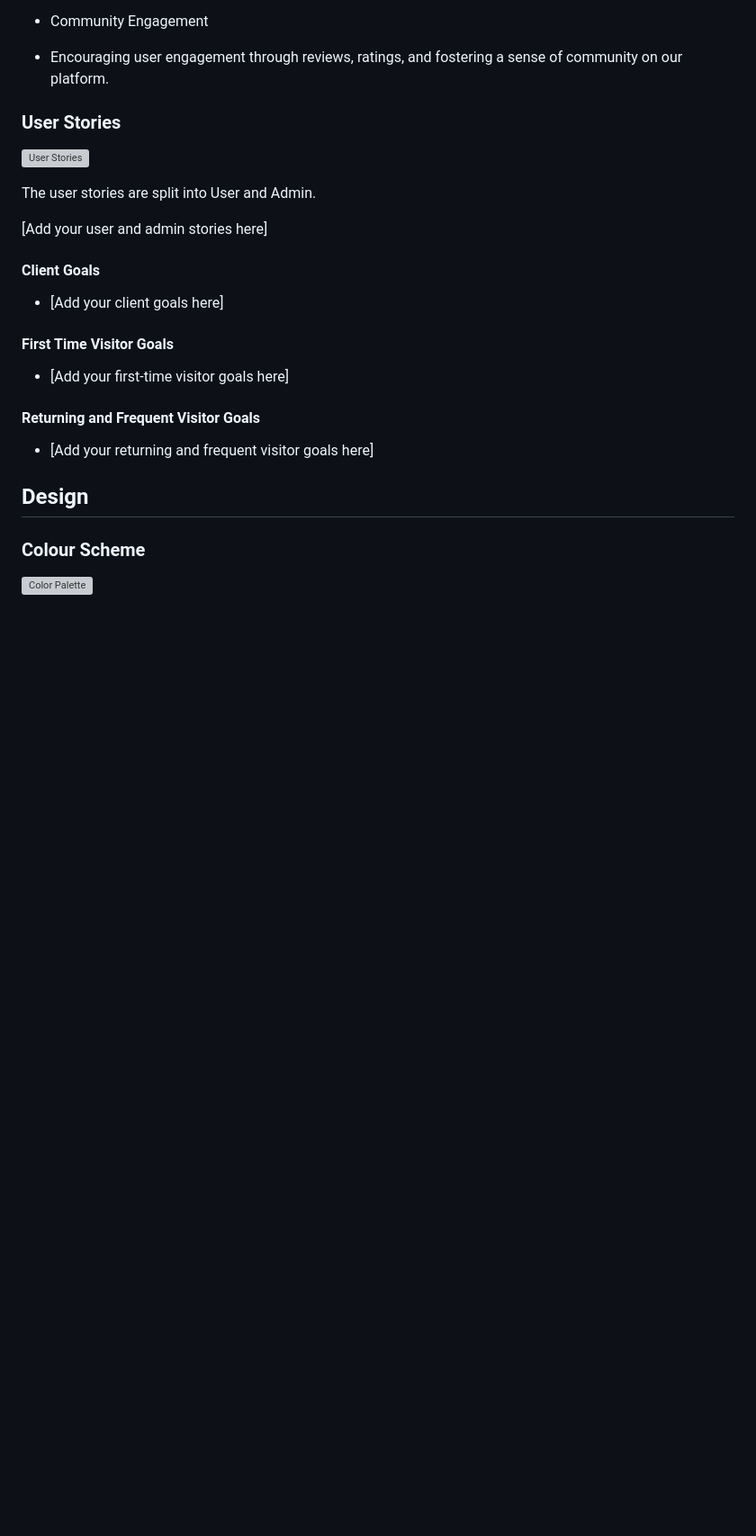
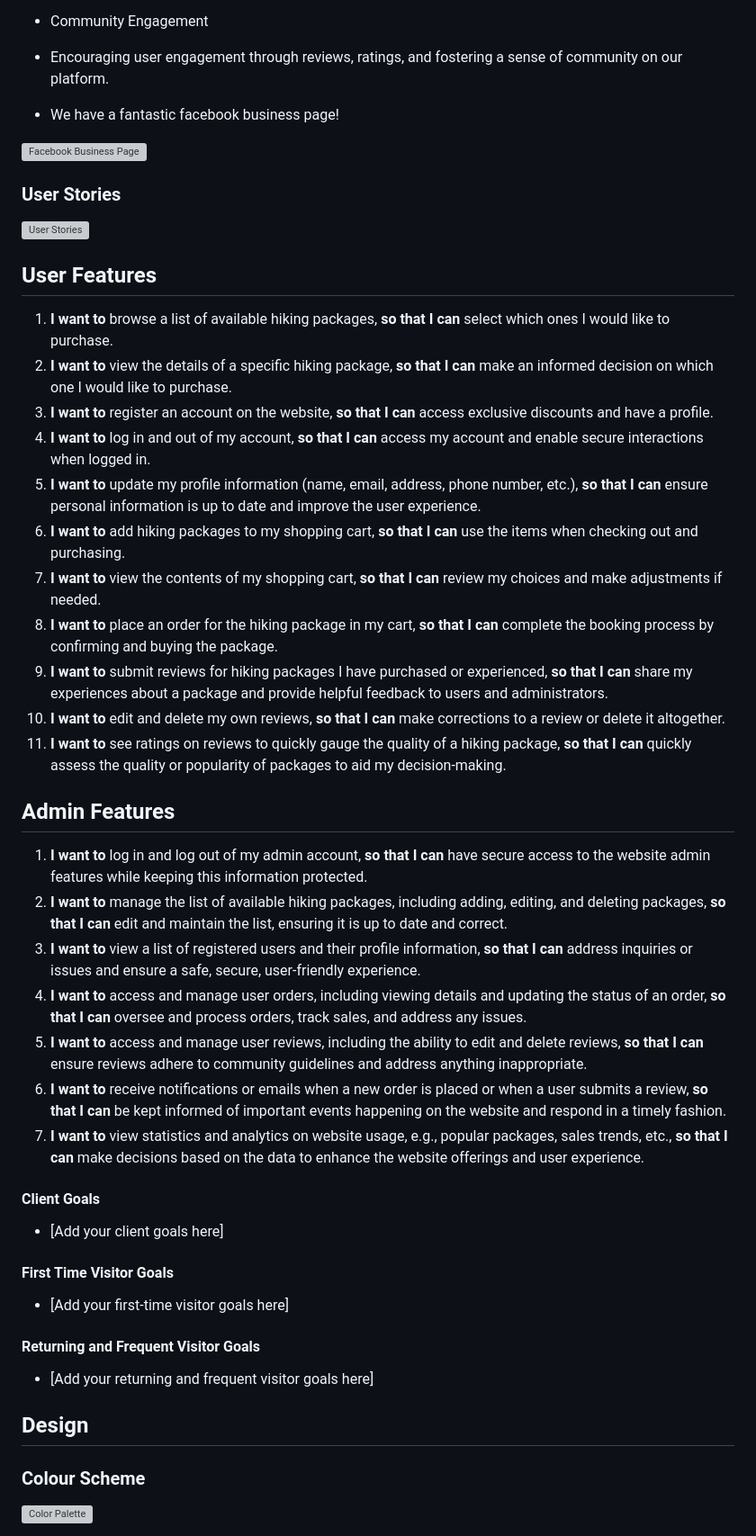
Before and after one commit to RichBurman/highlands_project5, a Markdown page: README.md, the part around the change printed below. Shown: that part at 90% size. Drawn GitHub-style; blank space fills up the shorter version; grey boxes are pictures that could not be loaded.

Commit message:
Add in Facebook Business Page and User Stories to README

```diff
--- a/README.md
+++ b/README.md
@@ -105,6 +105,10 @@ Live Link to the project website [Live link](https://highlands-fe23cbc4972e.hero
 
 - Encouraging user engagement through reviews, ratings, and fostering a sense of community on our platform.
 
+- We have a fantastic facebook business page!
+
+![Facebook Business Page](https://res.cloudinary.com/dbagkfamv/image/upload/v1700340288/facebook_business_page_idefss.png)
+
 
 ### User Stories
 
@@ -112,7 +116,30 @@ Live Link to the project website [Live link](https://highlands-fe23cbc4972e.hero
 
-The user stories are split into User and Admin.
+## User Features
 
-[Add your user and admin stories here]
+1. **I want to** browse a list of available hiking packages, **so that I can** select which ones I would like to purchase.
+2. **I want to** view the details of a specific hiking package, **so that I can** make an informed decision on which one I would like to purchase.
+3. **I want to** register an account on the website, **so that I can** access exclusive discounts and have a profile.
+4. **I want to** log in and out of my account, **so that I can** access my account and enable secure interactions when logged in.
+5. **I want to** update my profile information (name, email, address, phone number, etc.), **so that I can** ensure personal information is up to date and improve the user experience.
+6. **I want to** add hiking packages to my shopping cart, **so that I can** use the items when checking out and purchasing.
+7. **I want to** view the contents of my shopping cart, **so that I can** review my choices and make adjustments if needed.
+8. **I want to** place an order for the hiking package in my cart, **so that I can** complete the booking process by confirming and buying the package.
+9. **I want to** submit reviews for hiking packages I have purchased or experienced, **so that I can** share my experiences about a package and provide helpful feedback to users and administrators.
+10. **I want to** edit and delete my own reviews, **so that I can** make corrections to a review or delete it altogether.
+11. **I want to** see ratings on reviews to quickly gauge the quality of a hiking package, **so that I can** quickly assess the quality or popularity of packages to aid my decision-making.
+
+## Admin Features
+
+1. **I want to** log in and log out of my admin account, **so that I can** have secure access to the website admin features while keeping this information protected.
+2. **I want to** manage the list of available hiking packages, including adding, editing, and deleting packages, **so that I can** edit and maintain the list, ensuring it is up to date and correct.
+3. **I want to** view a list of registered users and their profile information, **so that I can** address inquiries or issues and ensure a safe, secure, user-friendly experience.
+4. **I want to** access and manage user orders, including viewing details and updating the status of an order, **so that I can** oversee and process orders, track sales, and address any issues.
+5. **I want to** access and manage user reviews, including the ability to edit and delete reviews, **so that I can** ensure reviews adhere to community guidelines and address anything inappropriate.
+6. **I want to** receive notifications or emails when a new order is placed or when a user submits a review, **so that I can** be kept informed of important events happening on the website and respond in a timely fashion.
+7. **I want to** view statistics and analytics on website usage, e.g., popular packages, sales trends, etc., **so that I can** make decisions based on the data to enhance the website offerings and user experience.
+
+
+
 
 #### Client Goals
 
```
Also changed, not shown: other parts of README.md (+1 -1 lines).
